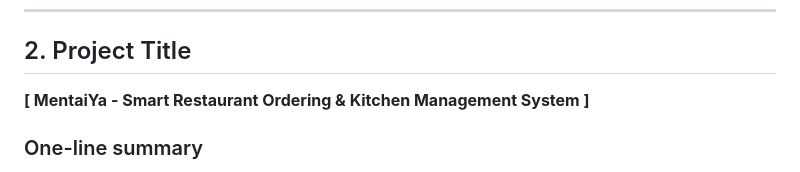
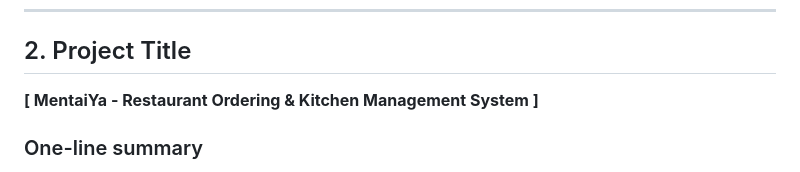
Before and after one commit to yishun0000/mini-project---MentaiYa, a Markdown page: proposal.md, the part around the change. Rendered like a GitHub page.

```diff
--- a/proposal.md
+++ b/proposal.md
@@ -18,7 +18,7 @@
 
 ## 2. Project Title
 
-**[ MentaiYa - Smart Restaurant Ordering & Kitchen Management System ]**
+**[ MentaiYa - Restaurant Ordering & Kitchen Management System ]**
 
 ### One-line summary
 [ A web application for customers to browse menu and order food, kitchen staff to view orders, and admin to manage the menu. ]
```
Also changed, not shown: README.md (+1 -1 lines).
